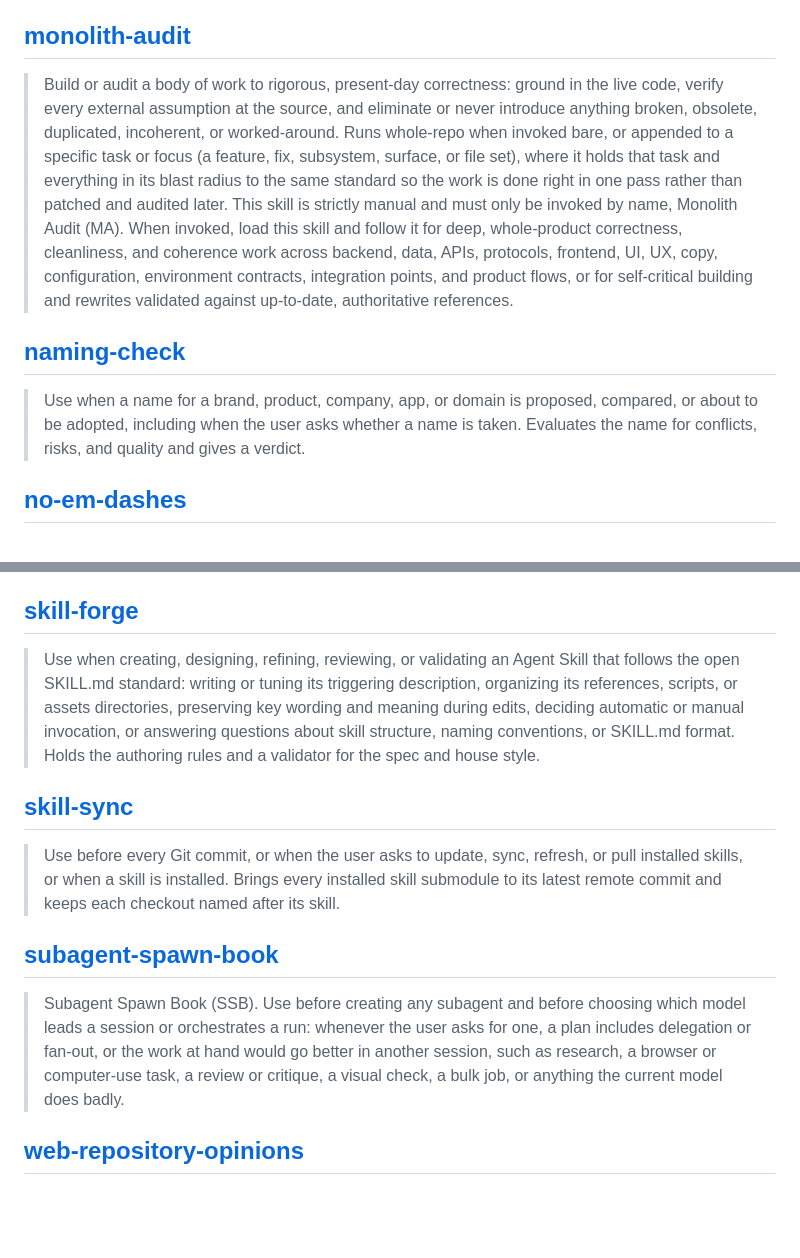
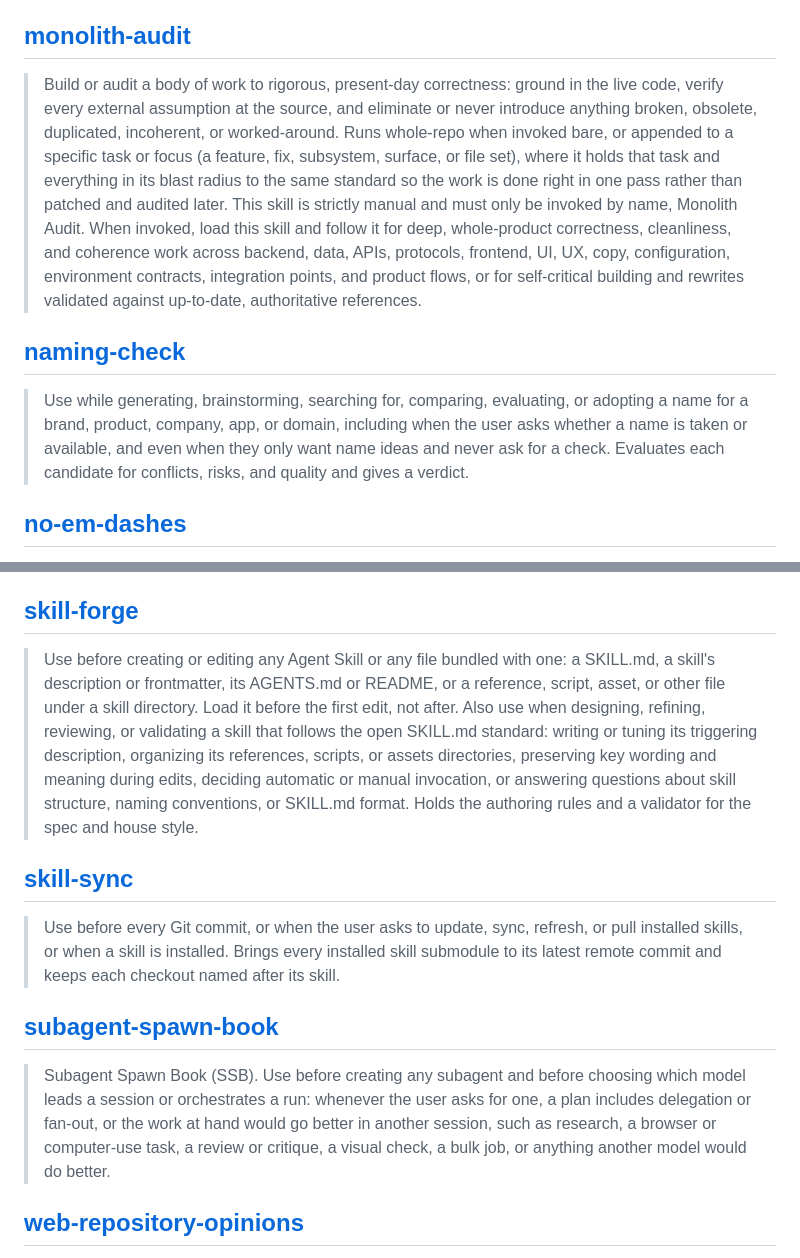
Before and after one commit to LeeorNahum/Woolwork-Web, a Markdown page: CLAUDE.md, 2 parts joined by grey strips. Rendered like a GitHub page; blank space fills up the shorter version.

Commit message:
Sync skills and regenerate CLAUDE.md
Co-Authored-By: Claude Opus 5.5 <noreply@anthropic.com>

```diff
--- a/CLAUDE.md
+++ b/CLAUDE.md
@@ -34,11 +34,11 @@ Each description is the trigger. Respect it, and when it matches the task, read
 
 ## [monolith-audit](.agents/skills/monolith-audit/SKILL.md)
 
-> Build or audit a body of work to rigorous, present-day correctness: ground in the live code, verify every external assumption at the source, and eliminate or never introduce anything broken, obsolete, duplicated, incoherent, or worked-around. Runs whole-repo when invoked bare, or appended to a specific task or focus (a feature, fix, subsystem, surface, or file set), where it holds that task and everything in its blast radius to the same standard so the work is done right in one pass rather than patched and audited later. This skill is strictly manual and must only be invoked by name, Monolith Audit (MA). When invoked, load this skill and follow it for deep, whole-product correctness, cleanliness, and coherence work across backend, data, APIs, protocols, frontend, UI, UX, copy, configuration, environment contracts, integration points, and product flows, or for self-critical building and rewrites validated against up-to-date, authoritative references.
+> Build or audit a body of work to rigorous, present-day correctness: ground in the live code, verify every external assumption at the source, and eliminate or never introduce anything broken, obsolete, duplicated, incoherent, or worked-around. Runs whole-repo when invoked bare, or appended to a specific task or focus (a feature, fix, subsystem, surface, or file set), where it holds that task and everything in its blast radius to the same standard so the work is done right in one pass rather than patched and audited later. This skill is strictly manual and must only be invoked by name, Monolith Audit. When invoked, load this skill and follow it for deep, whole-product correctness, cleanliness, and coherence work across backend, data, APIs, protocols, frontend, UI, UX, copy, configuration, environment contracts, integration points, and product flows, or for self-critical building and rewrites validated against up-to-date, authoritative references.
 
 ## [naming-check](.agents/skills/naming-check/SKILL.md)
 
-> Use when a name for a brand, product, company, app, or domain is proposed, compared, or about to be adopted, including when the user asks whether a name is taken. Evaluates the name for conflicts, risks, and quality and gives a verdict.
+> Use while generating, brainstorming, searching for, comparing, evaluating, or adopting a name for a brand, product, company, app, or domain, including when the user asks whether a name is taken or available, and even when they only want name ideas and never ask for a check. Evaluates each candidate for conflicts, risks, and quality and gives a verdict.
 
 ## [no-em-dashes](.agents/skills/no-em-dashes/SKILL.md)
 
@@ -54,7 +54,7 @@ Each description is the trigger. Respect it, and when it matches the task, read
 
 ## [skill-forge](.agents/skills/skill-forge/SKILL.md)
 
-> Use when creating, designing, refining, reviewing, or validating an Agent Skill that follows the open SKILL.md standard: writing or tuning its triggering description, organizing its references, scripts, or assets directories, preserving key wording and meaning during edits, deciding automatic or manual invocation, or answering questions about skill structure, naming conventions, or SKILL.md format. Holds the authoring rules and a validator for the spec and house style.
+> Use before creating or editing any Agent Skill or any file bundled with one: a SKILL.md, a skill's description or frontmatter, its AGENTS.md or README, or a reference, script, asset, or other file under a skill directory. Load it before the first edit, not after. Also use when designing, refining, reviewing, or validating a skill that follows the open SKILL.md standard: writing or tuning its triggering description, organizing its references, scripts, or assets directories, preserving key wording and meaning during edits, deciding automatic or manual invocation, or answering questions about skill structure, naming conventions, or SKILL.md format. Holds the authoring rules and a validator for the spec and house style.
 
 ## [skill-sync](.agents/skills/skill-sync/SKILL.md)
 
@@ -62,7 +62,7 @@ Each description is the trigger. Respect it, and when it matches the task, read
 
 ## [subagent-spawn-book](.agents/skills/subagent-spawn-book/SKILL.md)
 
-> Subagent Spawn Book (SSB). Use before creating any subagent and before choosing which model leads a session or orchestrates a run: whenever the user asks for one, a plan includes delegation or fan-out, or the work at hand would go better in another session, such as research, a browser or computer-use task, a review or critique, a visual check, a bulk job, or anything the current model does badly.
+> Subagent Spawn Book (SSB). Use before creating any subagent and before choosing which model leads a session or orchestrates a run: whenever the user asks for one, a plan includes delegation or fan-out, or the work at hand would go better in another session, such as research, a browser or computer-use task, a review or critique, a visual check, a bulk job, or anything another model would do better.
 
 ## [web-repository-opinions](.agents/skills/web-repository-opinions/SKILL.md)
 
```
